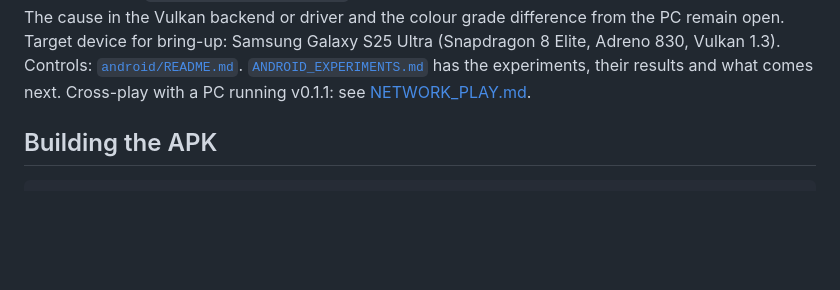
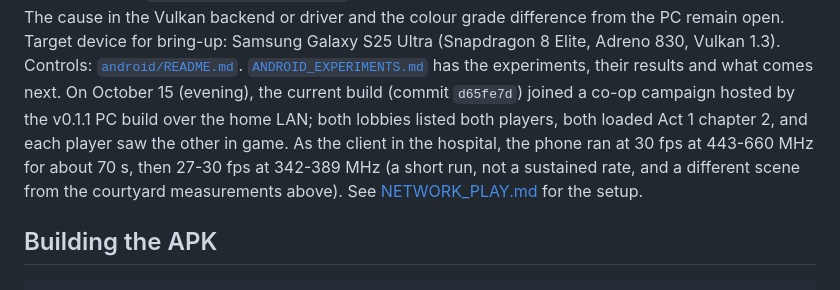
Before and after one commit to JollyRoger606/gears-of-war-2-pc-port, a Markdown page: docs/ANDROID.md, the part around the change. GitHub-like rendering; blank space fills up the shorter version.

```diff
--- a/docs/ANDROID.md
+++ b/docs/ANDROID.md
@@ -21,7 +21,12 @@ Target device for bring-up: Samsung Galaxy S25 Ultra
 (Snapdragon 8 Elite, Adreno 830, Vulkan 1.3). Controls:
 [`android/README.md`](../android/README.md#controls). [`ANDROID_EXPERIMENTS.md`](ANDROID_EXPERIMENTS.md)
 has the experiments, their results and what comes next.
-Cross-play with a PC running v0.1.1: see [NETWORK_PLAY.md](NETWORK_PLAY.md).
+On October 15 (evening), the current build (commit `d65fe7d`) joined a co-op campaign hosted by
+the v0.1.1 PC build over the home LAN; both lobbies listed both players, both loaded Act 1 chapter 2,
+and each player saw the other in game. As the client in the hospital, the phone ran at 30 fps at
+443-660 MHz for about 70 s, then 27-30 fps at 342-389 MHz (a short run, not a sustained rate, and
+a different scene from the courtyard measurements above). See [NETWORK_PLAY.md](NETWORK_PLAY.md)
+for the setup.
 
 ## Building the APK
 
```
Also changed, not shown: docs/NETWORK_PLAY.md (+21 -2 lines).
